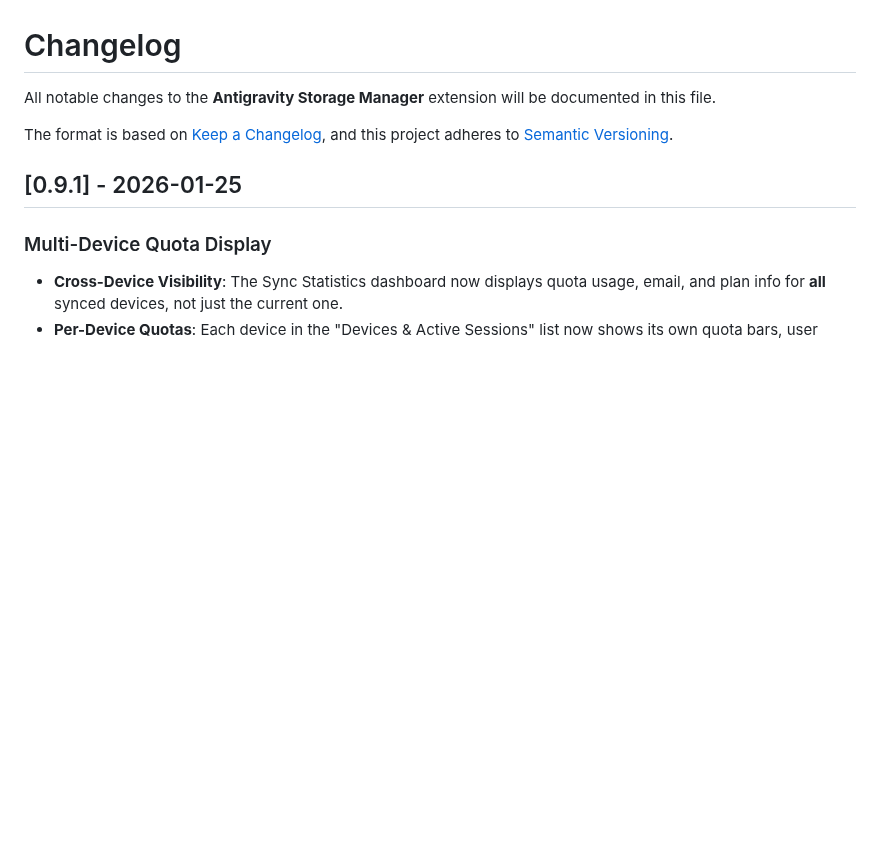
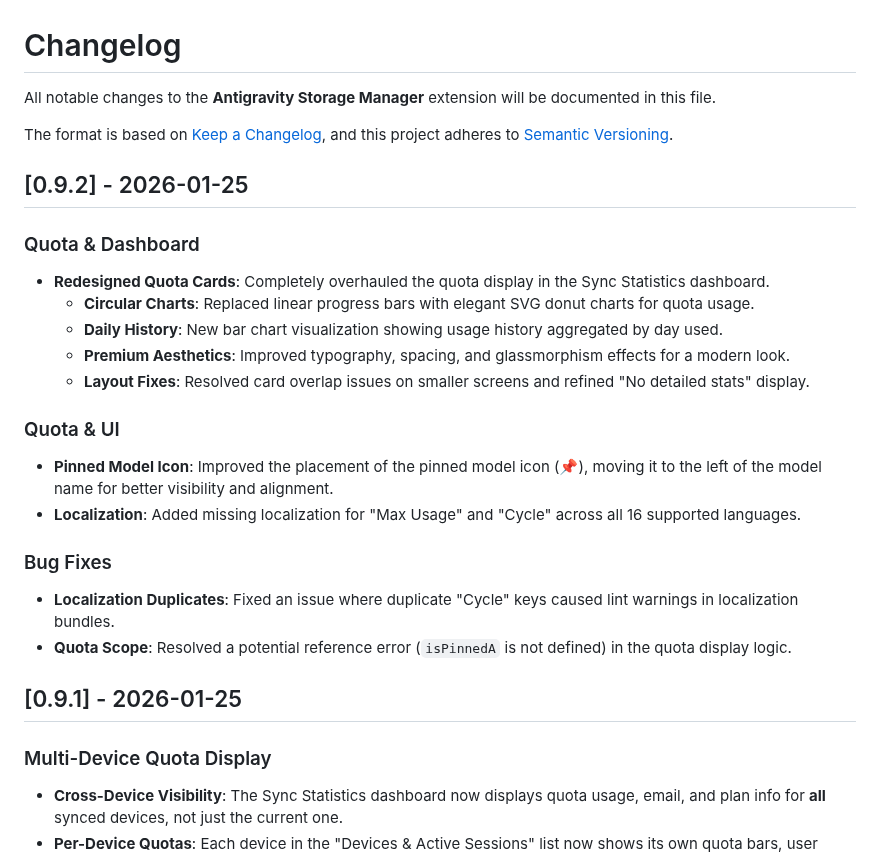
Before and after one commit to unchase/antigravity-storage-manager, a Markdown page: CHANGELOG.md, the part around the change. Rendered like a GitHub page; blank space fills up the shorter version.

```diff
--- a/CHANGELOG.md
+++ b/CHANGELOG.md
@@ -4,6 +4,22 @@ All notable changes to the **Antigravity Storage Manager** extension will be doc
 
 The format is based on [Keep a Changelog](https://keepachangelog.com/en/1.0.0/),
 and this project adheres to [Semantic Versioning](https://semver.org/spec/v2.0.0.html).
+
+## [0.9.2] - 2026-01-25
+### Quota & Dashboard
+- **Redesigned Quota Cards**: Completely overhauled the quota display in the Sync Statistics dashboard.
+    - **Circular Charts**: Replaced linear progress bars with elegant SVG donut charts for quota usage.
+    - **Daily History**: New bar chart visualization showing usage history aggregated by day used.
+    - **Premium Aesthetics**: Improved typography, spacing, and glassmorphism effects for a modern look.
+    - **Layout Fixes**: Resolved card overlap issues on smaller screens and refined "No detailed stats" display.
+
+### Quota & UI
+- **Pinned Model Icon**: Improved the placement of the pinned model icon (📌), moving it to the left of the model name for better visibility and alignment.
+- **Localization**: Added missing localization for "Max Usage" and "Cycle" across all 16 supported languages.
+
+### Bug Fixes
+- **Localization Duplicates**: Fixed an issue where duplicate "Cycle" keys caused lint warnings in localization bundles.
+- **Quota Scope**: Resolved a potential reference error (`isPinnedA` is not defined) in the quota display logic.
 
 ## [0.9.1] - 2026-01-25
 ### Multi-Device Quota Display
```
Also changed, not shown: screenshots/sync-dashboard.png, 18 other files.
